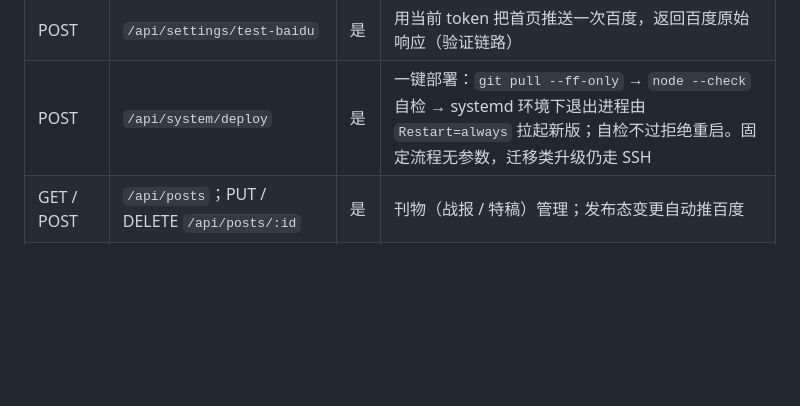
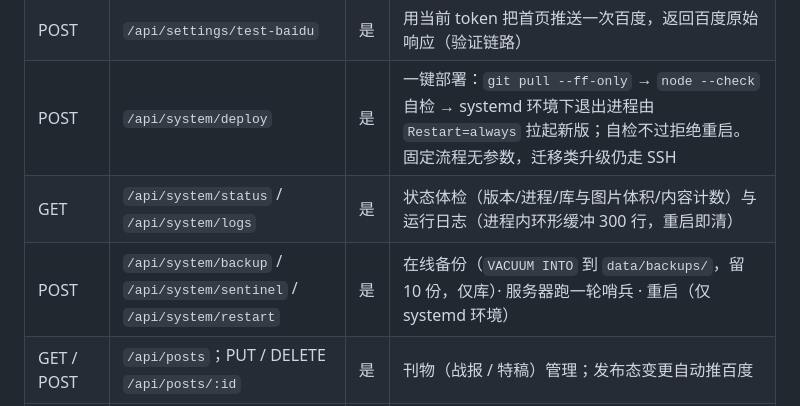
Before and after one commit to githubgotest001/cursor-warco, a Markdown page: README.md, the part around the change. Rendered like a GitHub page; blank space fills up the shorter version.

```diff
--- a/README.md
+++ b/README.md
@@ -209,6 +209,8 @@ public/
 | GET / PUT | `/api/settings` | 是 | SEO 接入配置 + 频道与支援链接的读取与保存（GET 附当前 git 版本），保存即生效 |
 | POST | `/api/settings/test-baidu` | 是 | 用当前 token 把首页推送一次百度，返回百度原始响应（验证链路） |
 | POST | `/api/system/deploy` | 是 | 一键部署：`git pull --ff-only` → `node --check` 自检 → systemd 环境下退出进程由 `Restart=always` 拉起新版；自检不过拒绝重启。固定流程无参数，迁移类升级仍走 SSH |
+| GET | `/api/system/status` / `/api/system/logs` | 是 | 状态体检（版本/进程/库与图片体积/内容计数）与运行日志（进程内环形缓冲 300 行，重启即清） |
+| POST | `/api/system/backup` / `/api/system/sentinel` / `/api/system/restart` | 是 | 在线备份（`VACUUM INTO` 到 `data/backups/`，留 10 份，仅库）· 服务器跑一轮哨兵 · 重启（仅 systemd 环境） |
 | GET / POST | `/api/posts`；PUT / DELETE `/api/posts/:id` | 是 | 刊物（战报 / 特稿）管理；发布态变更自动推百度 |
 | GET / POST | `/api/drafts`；PUT / DELETE `/api/drafts/:id` | 是 | 草稿收件箱（侦察 agent 投稿，含 verify 核查要点） |
 | POST | `/api/drafts/:id/publish` | 是 | 审核发布：草稿（可带最终修改）→ 正式档案，草稿标记 accepted |
```
Also changed, not shown: PROJECT_BIBLE.md (+4 -0 lines).
